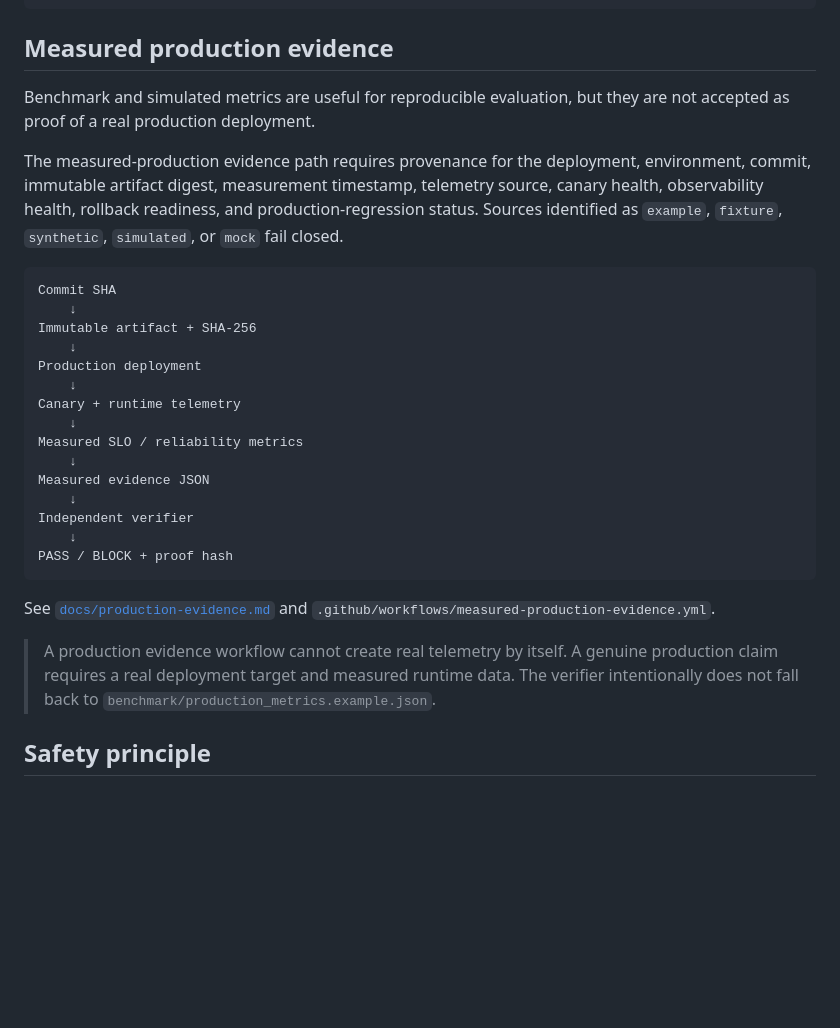
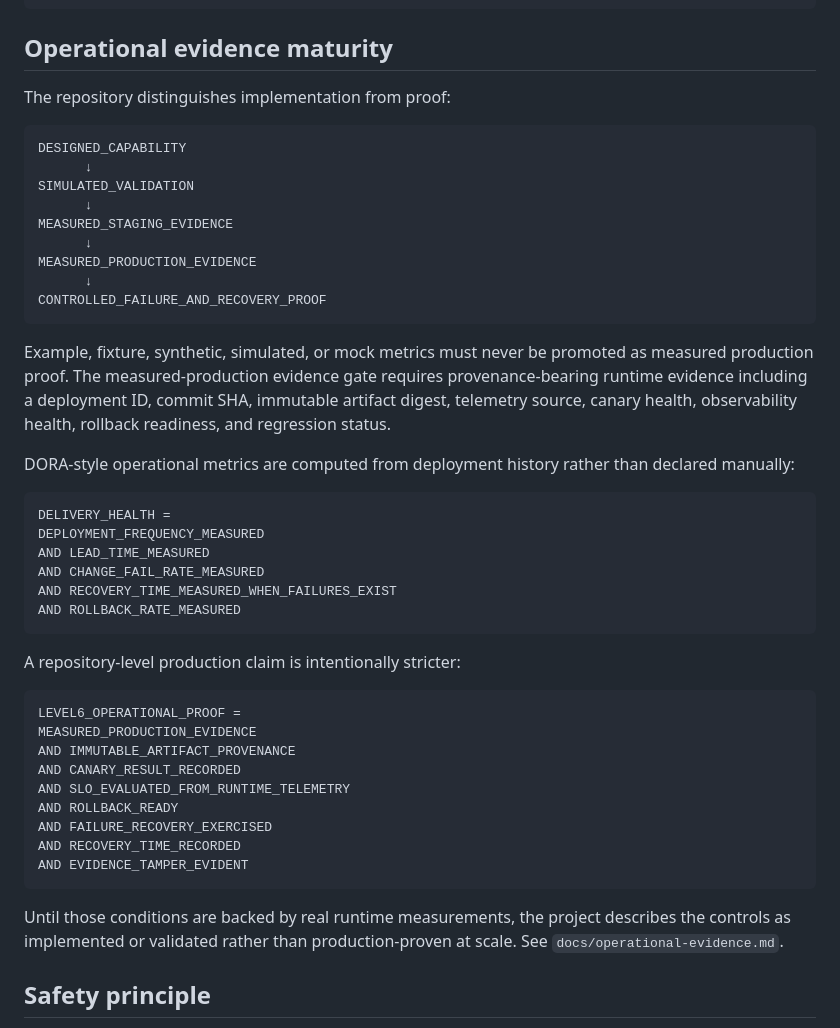
Before and after one commit to Kozphy/ci-failure-orchestrator, a Markdown page: README.md, the part around the change. Rendered like a GitHub page; blank space fills up the shorter version.

Commit message:
docs: add operational evidence maturity

````diff
--- a/README.md
+++ b/README.md
@@ -90,33 +90,50 @@ PRODUCTION_SUCCESS
 Production proof
 ```
 
-## Measured production evidence
+## Operational evidence maturity
 
-Benchmark and simulated metrics are useful for reproducible evaluation, but they are not accepted as proof of a real production deployment.
-
-The measured-production evidence path requires provenance for the deployment, environment, commit, immutable artifact digest, measurement timestamp, telemetry source, canary health, observability health, rollback readiness, and production-regression status. Sources identified as `example`, `fixture`, `synthetic`, `simulated`, or `mock` fail closed.
+The repository distinguishes implementation from proof:
 
 ```text
-Commit SHA
-    ↓
-Immutable artifact + SHA-256
-    ↓
-Production deployment
-    ↓
-Canary + runtime telemetry
-    ↓
-Measured SLO / reliability metrics
-    ↓
-Measured evidence JSON
-    ↓
-Independent verifier
-    ↓
-PASS / BLOCK + proof hash
+DESIGNED_CAPABILITY
+      ↓
+SIMULATED_VALIDATION
+      ↓
+MEASURED_STAGING_EVIDENCE
+      ↓
+MEASURED_PRODUCTION_EVIDENCE
+      ↓
+CONTROLLED_FAILURE_AND_RECOVERY_PROOF
 ```
 
-See [`docs/production-evidence.md`](docs/production-evidence.md) and `.github/workflows/measured-production-evidence.yml`.
+Example, fixture, synthetic, simulated, or mock metrics must never be promoted as measured production proof. The measured-production evidence gate requires provenance-bearing runtime evidence including a deployment ID, commit SHA, immutable artifact digest, telemetry source, canary health, observability health, rollback readiness, and regression status.
 
-> A production evidence workflow cannot create real telemetry by itself. A genuine production claim requires a real deployment target and measured runtime data. The verifier intentionally does not fall back to `benchmark/production_metrics.example.json`.
+DORA-style operational metrics are computed from deployment history rather than declared manually:
+
+```text
+DELIVERY_HEALTH =
+DEPLOYMENT_FREQUENCY_MEASURED
+AND LEAD_TIME_MEASURED
+AND CHANGE_FAIL_RATE_MEASURED
+AND RECOVERY_TIME_MEASURED_WHEN_FAILURES_EXIST
+AND ROLLBACK_RATE_MEASURED
+```
+
+A repository-level production claim is intentionally stricter:
+
+```text
+LEVEL6_OPERATIONAL_PROOF =
+MEASURED_PRODUCTION_EVIDENCE
+AND IMMUTABLE_ARTIFACT_PROVENANCE
+AND CANARY_RESULT_RECORDED
+AND SLO_EVALUATED_FROM_RUNTIME_TELEMETRY
+AND ROLLBACK_READY
+AND FAILURE_RECOVERY_EXERCISED
+AND RECOVERY_TIME_RECORDED
+AND EVIDENCE_TAMPER_EVIDENT
+```
+
+Until those conditions are backed by real runtime measurements, the project describes the controls as implemented or validated rather than production-proven at scale. See `docs/operational-evidence.md`.
 
 ## Safety principle
 
````
